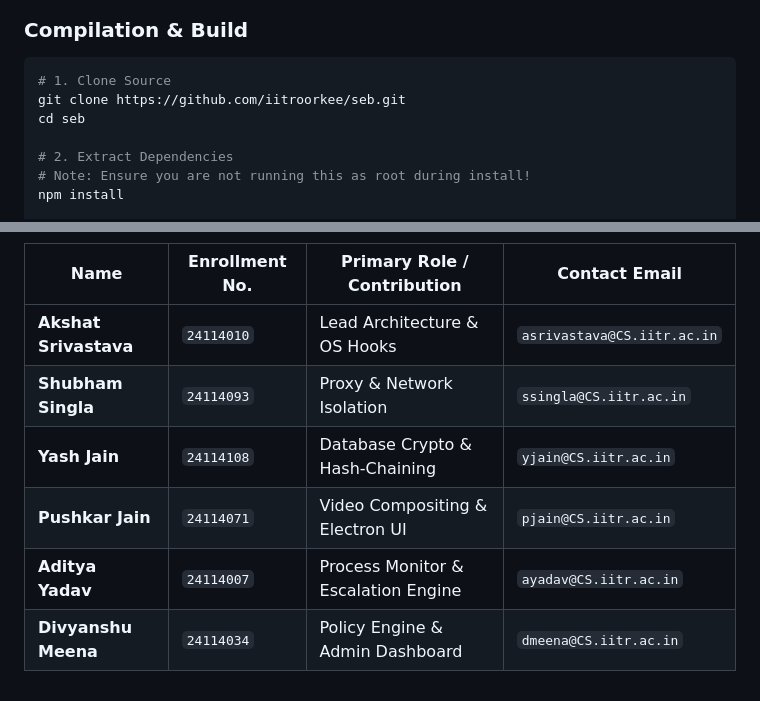
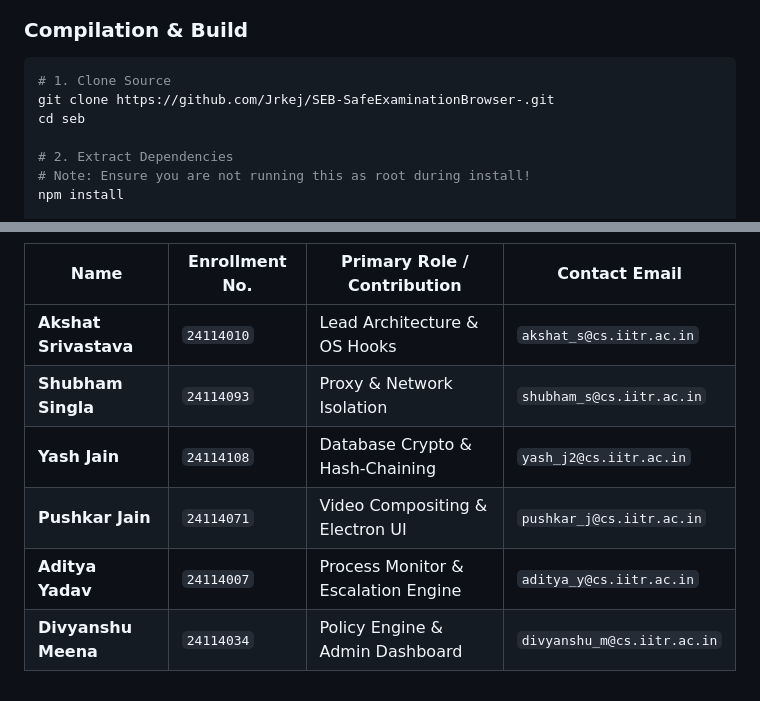
Before and after one commit to Jrkej/SEB-SafeExaminationBrowser-, a Markdown page: README.md, 2 parts joined by grey strips. Drawn GitHub-style.

Commit message:
Fixing content

````diff
--- a/README.md
+++ b/README.md
@@ -164,7 +164,7 @@ SEB utilizes `electron-builder` optimized predominantly for Linux Desktop archit
 ### Compilation & Build
 ```bash
 # 1. Clone Source
-git clone https://github.com/iitroorkee/seb.git
+git clone https://github.com/Jrkej/SEB-SafeExaminationBrowser-.git
 cd seb
 
 # 2. Extract Dependencies
@@ -239,11 +239,11 @@ This system guarantees profound trust in BYOD (Bring Your Own Device) environmen
   ### 👥 Group 13 Development Team
   | Name | Enrollment No. | Primary Role / Contribution | Contact Email |
   |------|---------------|-------------------------------|---------------|
-  | **Akshat Srivastava** | `24114010` | Lead Architecture & OS Hooks | `asrivastava@CS.iitr.ac.in` |
-  | **Shubham Singla** | `24114093` | Proxy & Network Isolation | `ssingla@CS.iitr.ac.in` |
-  | **Yash Jain** | `24114108` | Database Crypto & Hash-Chaining | `yjain@CS.iitr.ac.in` |
-  | **Pushkar Jain** | `24114071` | Video Compositing & Electron UI | `pjain@CS.iitr.ac.in` |
-  | **Aditya Yadav** | `24114007` | Process Monitor & Escalation Engine | `ayadav@CS.iitr.ac.in` |
-  | **Divyanshu Meena** | `24114034` | Policy Engine & Admin Dashboard | `dmeena@CS.iitr.ac.in` |
+  | **Akshat Srivastava** | `24114010` | Lead Architecture & OS Hooks | `akshat_s@cs.iitr.ac.in` |
+  | **Shubham Singla** | `24114093` | Proxy & Network Isolation | `shubham_s@cs.iitr.ac.in` |
+  | **Yash Jain** | `24114108` | Database Crypto & Hash-Chaining | `yash_j2@cs.iitr.ac.in` |
+  | **Pushkar Jain** | `24114071` | Video Compositing & Electron UI | `pushkar_j@cs.iitr.ac.in` |
+  | **Aditya Yadav** | `24114007` | Process Monitor & Escalation Engine | `aditya_y@cs.iitr.ac.in` |
+  | **Divyanshu Meena** | `24114034` | Policy Engine & Admin Dashboard | `divyanshu_m@cs.iitr.ac.in` |
 
 </div>
````
